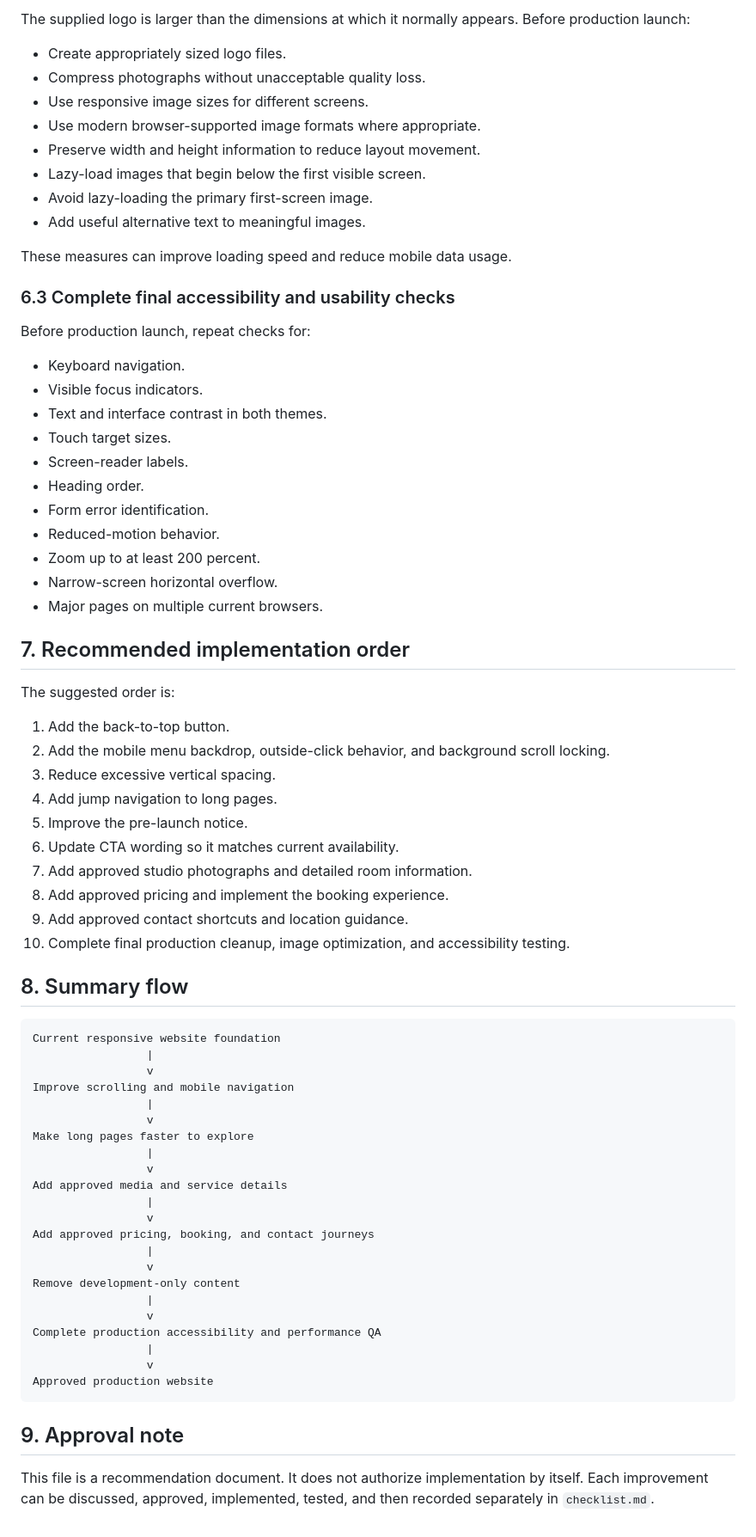
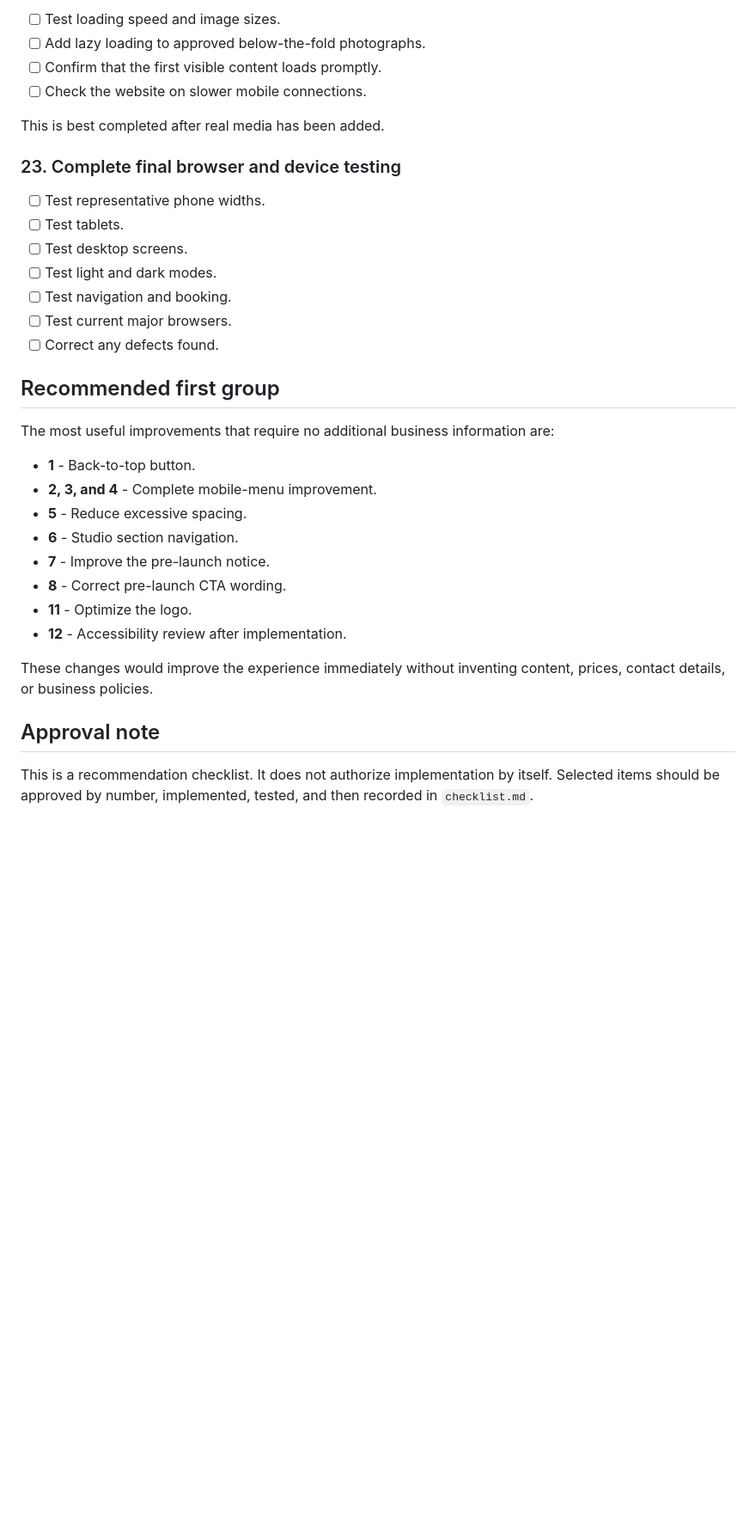
Before and after one commit to amanalip/abhinav-creations, a Markdown page: UX_improvements.MD, the part around one of its changes. Shown at 86% size. GitHub-like rendering; blank space fills up the shorter version.

````diff
--- a/UX_improvements.MD
+++ b/UX_improvements.MD
@@ -340,75 +359,36 @@ These items should remain until the relevant information has been approved. They
 
-The supplied logo is larger than the dimensions at which it normally appears. Before production launch:
+- [ ] Test loading speed and image sizes.
+- [ ] Add lazy loading to approved below-the-fold photographs.
+- [ ] Confirm that the first visible content loads promptly.
+- [ ] Check the website on slower mobile connections.
 
-- Create appropriately sized logo files.
-- Compress photographs without unacceptable quality loss.
-- Use responsive image sizes for different screens.
-- Use modern browser-supported image formats where appropriate.
-- Preserve width and height information to reduce layout movement.
-- Lazy-load images that begin below the first visible screen.
-- Avoid lazy-loading the primary first-screen image.
-- Add useful alternative text to meaningful images.
+This is best completed after real media has been added.
 
-These measures can improve loading speed and reduce mobile data usage.
+### 23. Complete final browser and device testing
 
-### 6.3 Complete final accessibility and usability checks
+- [ ] Test representative phone widths.
+- [ ] Test tablets.
+- [ ] Test desktop screens.
+- [ ] Test light and dark modes.
+- [ ] Test navigation and booking.
+- [ ] Test current major browsers.
+- [ ] Correct any defects found.
 
-Before production launch, repeat checks for:
+## Recommended first group
 
-- Keyboard navigation.
-- Visible focus indicators.
-- Text and interface contrast in both themes.
-- Touch target sizes.
-- Screen-reader labels.
-- Heading order.
-- Form error identification.
-- Reduced-motion behavior.
-- Zoom up to at least 200 percent.
-- Narrow-screen horizontal overflow.
-- Major pages on multiple current browsers.
+The most useful improvements that require no additional business information are:
 
-## 7. Recommended implementation order
+- **1** - Back-to-top button.
+- **2, 3, and 4** - Complete mobile-menu improvement.
+- **5** - Reduce excessive spacing.
+- **6** - Studio section navigation.
+- **7** - Improve the pre-launch notice.
+- **8** - Correct pre-launch CTA wording.
+- **11** - Optimize the logo.
+- **12** - Accessibility review after implementation.
 
-The suggested order is:
+These changes would improve the experience immediately without inventing content, prices, contact details, or business policies.
 
-1. Add the back-to-top button.
-2. Add the mobile menu backdrop, outside-click behavior, and background scroll locking.
-3. Reduce excessive vertical spacing.
-4. Add jump navigation to long pages.
-5. Improve the pre-launch notice.
-6. Update CTA wording so it matches current availability.
-7. Add approved studio photographs and detailed room information.
-8. Add approved pricing and implement the booking experience.
-9. Add approved contact shortcuts and location guidance.
-10. Complete final production cleanup, image optimization, and accessibility testing.
+## Approval note
 
-## 8. Summary flow
-
-```text
-Current responsive website foundation
-                 |
-                 v
-Improve scrolling and mobile navigation
-                 |
-                 v
-Make long pages faster to explore
-                 |
-                 v
-Add approved media and service details
-                 |
-                 v
-Add approved pricing, booking, and contact journeys
-                 |
-                 v
-Remove development-only content
-                 |
-                 v
-Complete production accessibility and performance QA
-                 |
-                 v
-Approved production website
-```
-
-## 9. Approval note
-
-This file is a recommendation document. It does not authorize implementation by itself. Each improvement can be discussed, approved, implemented, tested, and then recorded separately in `checklist.md`.
+This is a recommendation checklist. It does not authorize implementation by itself. Selected items should be approved by number, implemented, tested, and then recorded in `checklist.md`.
````
Also changed, not shown: other parts of UX_improvements.MD (+275 -256 lines).
